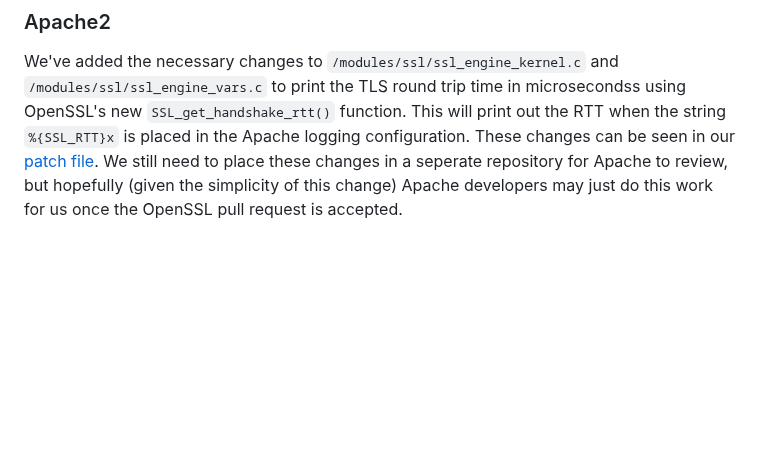
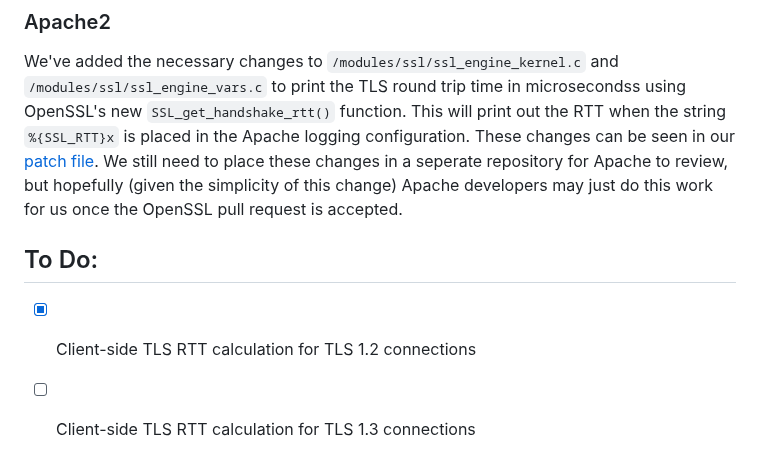
Before and after one commit to christensenjairus/byu-sandianl-tls-rtt-packages, a Markdown page: README.md, the part around the change. GitHub-like rendering; blank space fills up the shorter version.

```diff
--- a/README.md
+++ b/README.md
@@ -79,3 +79,7 @@ We've added the necessary changes in `src/event/ngx_event_openssl.h`, `src/event
 
 ### Apache2
 We've added the necessary changes to `/modules/ssl/ssl_engine_kernel.c` and `/modules/ssl/ssl_engine_vars.c` to print the TLS round trip time in microsecondss using OpenSSL's new `SSL_get_handshake_rtt()` function. This will print out the RTT when the string `%{SSL_RTT}x` is placed in the Apache logging configuration. These changes can be seen in our [patch file](https://github.com/christensenjairus/byu-sandianl-tls-rtt-packages/blob/master/Patch%20Files/add_tls_rtt_apache.patch). We still need to place these changes in a seperate repository for Apache to review, but hopefully (given the simplicity of this change) Apache developers may just do this work for us once the OpenSSL pull request is accepted.
+
+## To Do:
+- [X] Client-side TLS RTT calculation for TLS 1.2 connections
+- [ ] Client-side TLS RTT calculation for TLS 1.3 connections
```
